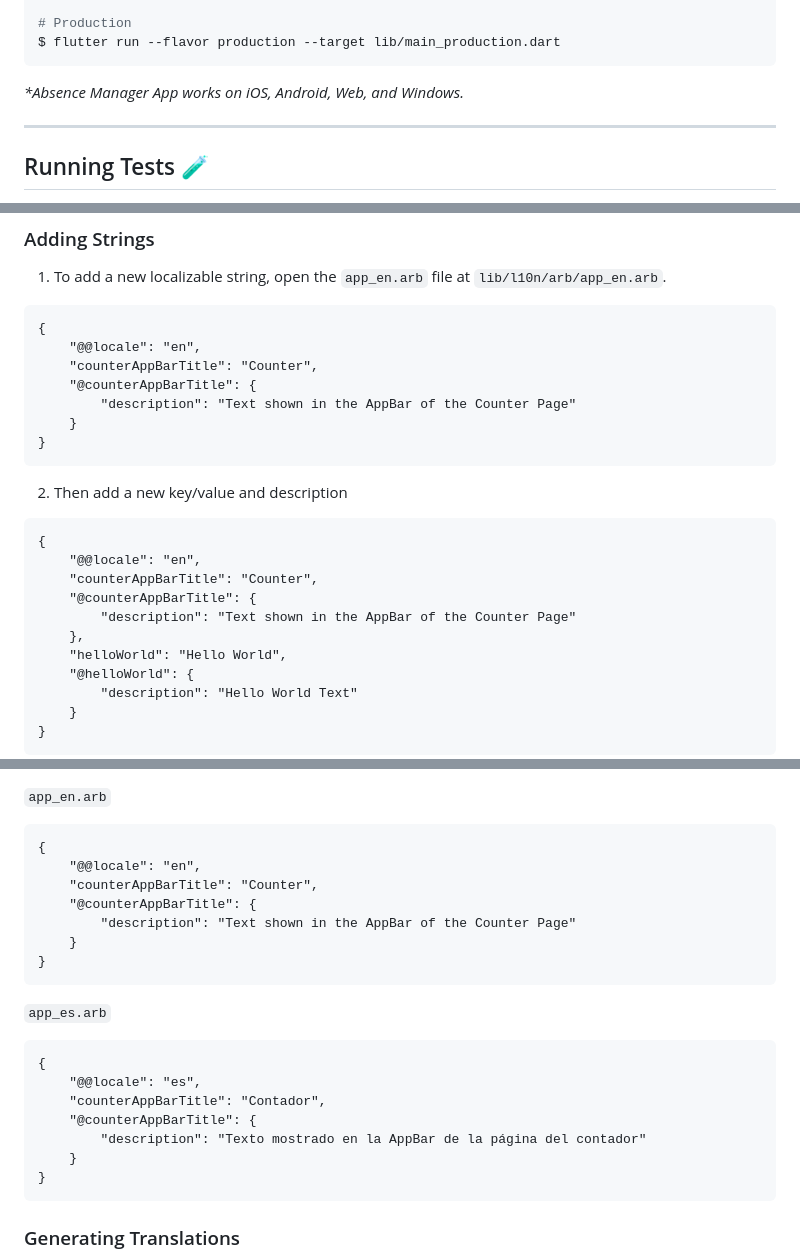
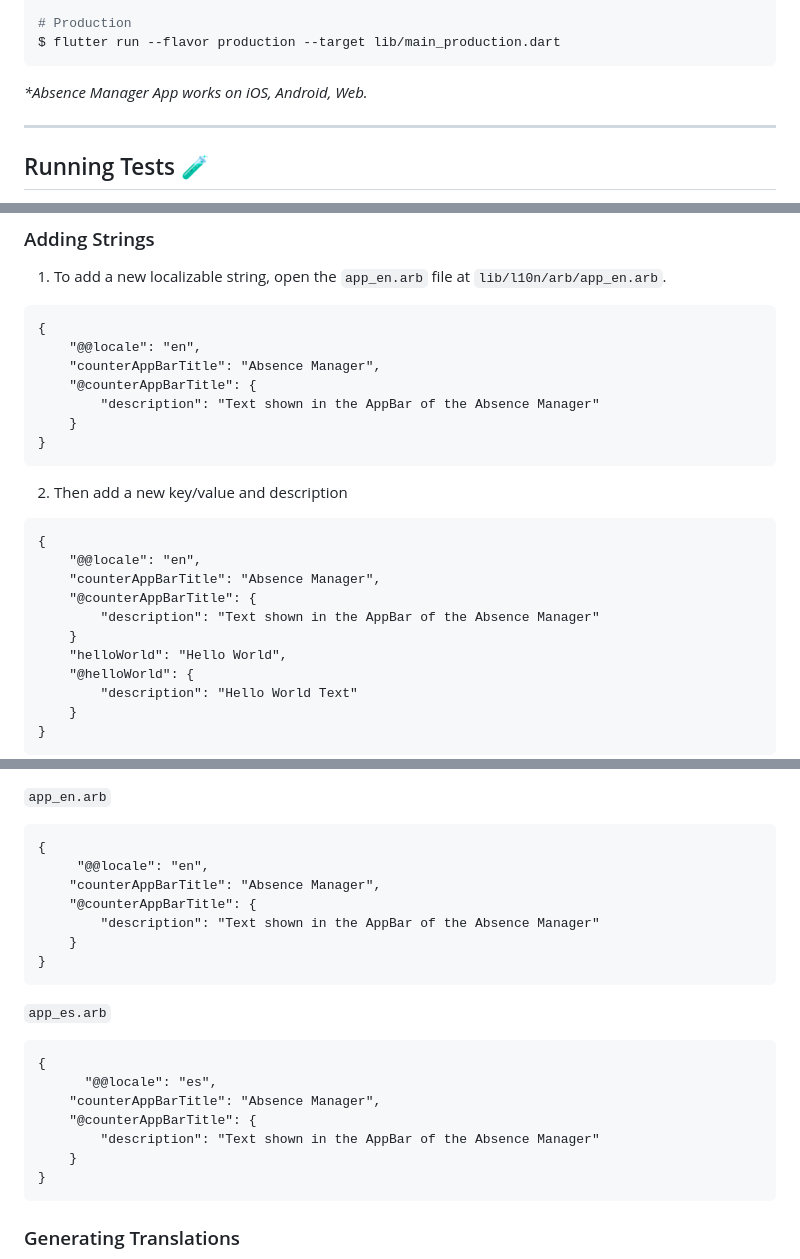
Before and after one commit to Mashood97/Crewmeister-challenge-app, a Markdown page: README.md, 3 parts joined by grey strips. GitHub-like rendering.

````diff
--- a/README.md
+++ b/README.md
@@ -31,7 +31,7 @@ $ flutter run --flavor staging --target lib/main_staging.dart
 $ flutter run --flavor production --target lib/main_production.dart
 ```
 
-_\*Absence Manager App works on iOS, Android, Web, and Windows._
+_\*Absence Manager App works on iOS, Android, Web._
 
 ---
 
@@ -66,9 +66,9 @@ This project relies on [flutter_localizations][flutter_localizations_link] and f
 ```arb
 {
     "@@locale": "en",
-    "counterAppBarTitle": "Counter",
+    "counterAppBarTitle": "Absence Manager",
     "@counterAppBarTitle": {
-        "description": "Text shown in the AppBar of the Counter Page"
+        "description": "Text shown in the AppBar of the Absence Manager"
     }
 }
 ```
@@ -78,10 +78,10 @@ This project relies on [flutter_localizations][flutter_localizations_link] and f
 ```arb
 {
     "@@locale": "en",
-    "counterAppBarTitle": "Counter",
+    "counterAppBarTitle": "Absence Manager",
     "@counterAppBarTitle": {
-        "description": "Text shown in the AppBar of the Counter Page"
-    },
+        "description": "Text shown in the AppBar of the Absence Manager"
+    }
     "helloWorld": "Hello World",
     "@helloWorld": {
         "description": "Hello World Text"
@@ -134,10 +134,10 @@ Update the `CFBundleLocalizations` array in the `Info.plist` at `ios/Runner/Info
 
 ```arb
 {
-    "@@locale": "en",
-    "counterAppBarTitle": "Counter",
+     "@@locale": "en",
+    "counterAppBarTitle": "Absence Manager",
     "@counterAppBarTitle": {
-        "description": "Text shown in the AppBar of the Counter Page"
+        "description": "Text shown in the AppBar of the Absence Manager"
     }
 }
 ```
@@ -146,10 +146,10 @@ Update the `CFBundleLocalizations` array in the `Info.plist` at `ios/Runner/Info
 
 ```arb
 {
-    "@@locale": "es",
-    "counterAppBarTitle": "Contador",
+      "@@locale": "es",
+    "counterAppBarTitle": "Absence Manager",
     "@counterAppBarTitle": {
-        "description": "Texto mostrado en la AppBar de la página del contador"
+        "description": "Text shown in the AppBar of the Absence Manager"
     }
 }
 ```
````
